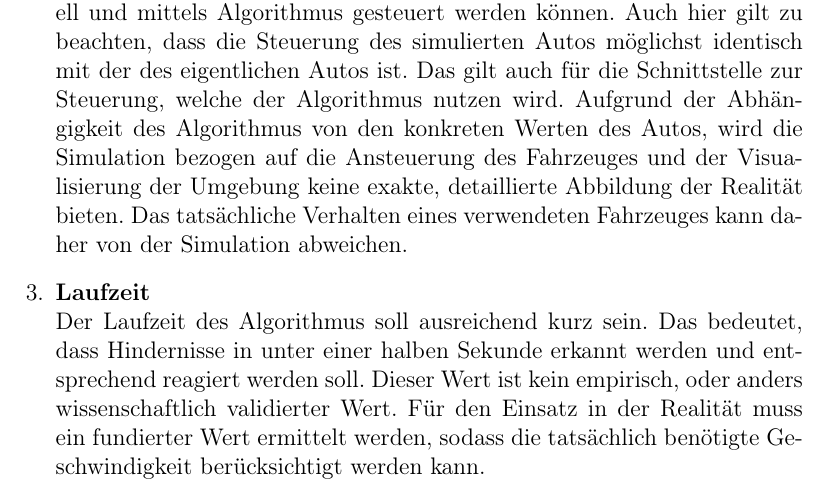
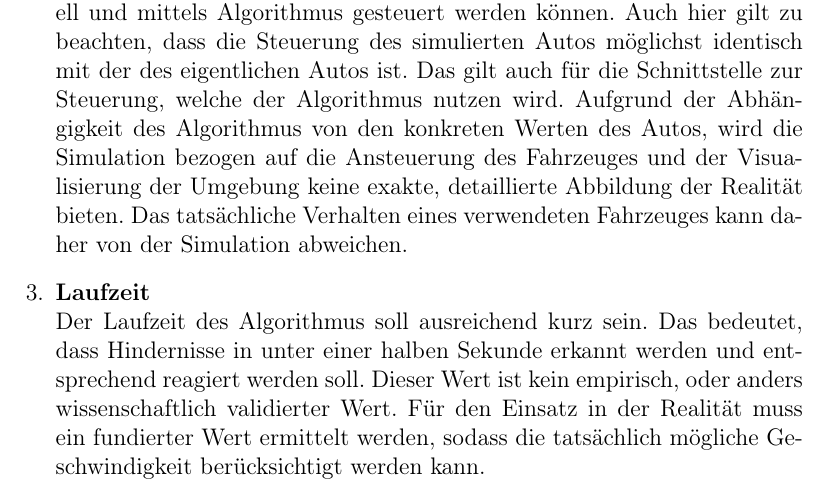
Before and after one commit to Jundy0/Studienarbeit, a LaTeX document (Latex/Studienarbeit.tex, which reads Latex/chapters/4_systemvoraussetzungen.tex): part of page 21 of 84, cut so that both start at the same text. Compiled offline with pdfLaTeX.

Commit message:
adjust detail in laufzeit einschränkungen

```diff
--- a/Latex/chapters/4_systemvoraussetzungen.tex
+++ b/Latex/chapters/4_systemvoraussetzungen.tex
@@ -60,7 +60,7 @@ die berücksichtigt werden müssen, wenn die Algorithmik weiterentwickelt wird.
     Das bedeutet, dass Hindernisse in unter einer halben Sekunde erkannt werden und entsprechend reagiert werden soll.
     Dieser Wert ist kein empirisch, oder anders wissenschaftlich validierter Wert.
     Für den Einsatz in der Realität muss ein fundierter Wert ermittelt werden,
-    sodass die tatsächlich benötigte Geschwindigkeit berücksichtigt werden kann.
+    sodass die tatsächlich mögliche Geschwindigkeit berücksichtigt werden kann.
 \end{enumerate}
 
 \newpage
```
Also changed, not shown: Latex/Studienarbeit.pdf.
